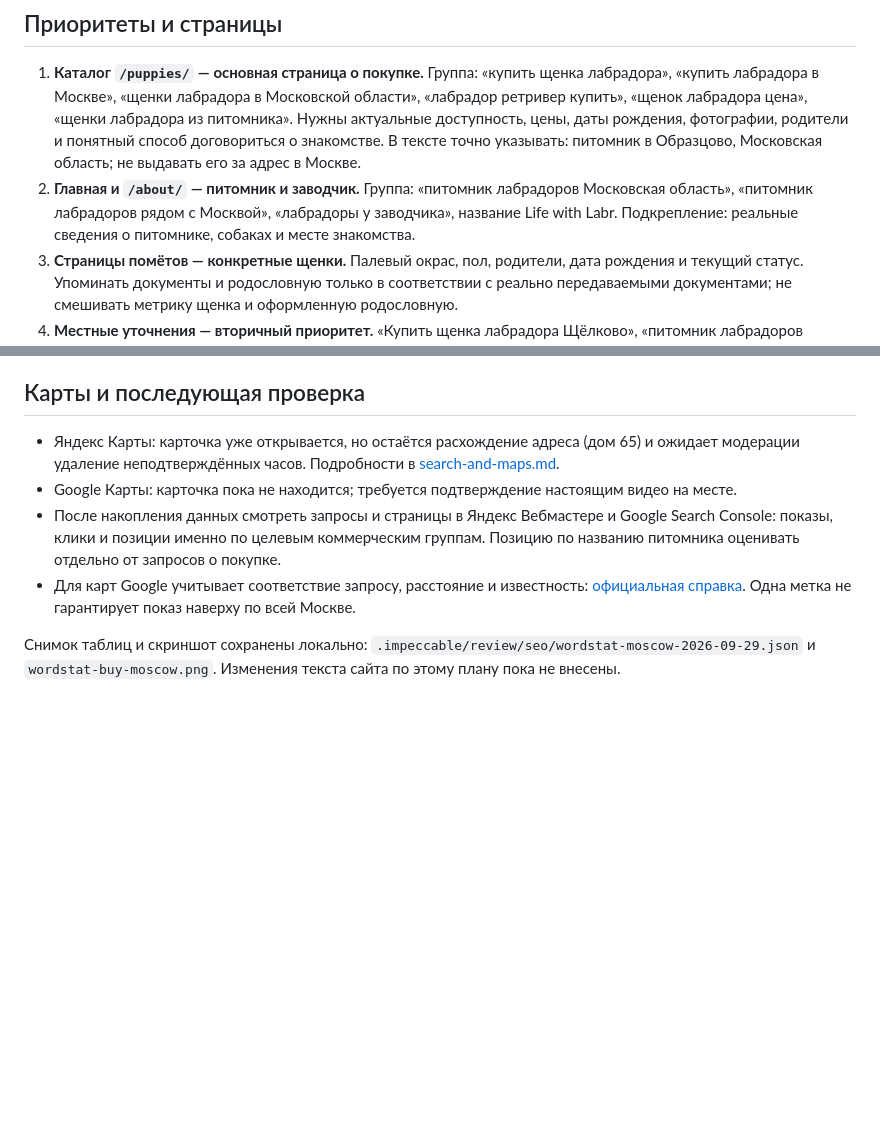
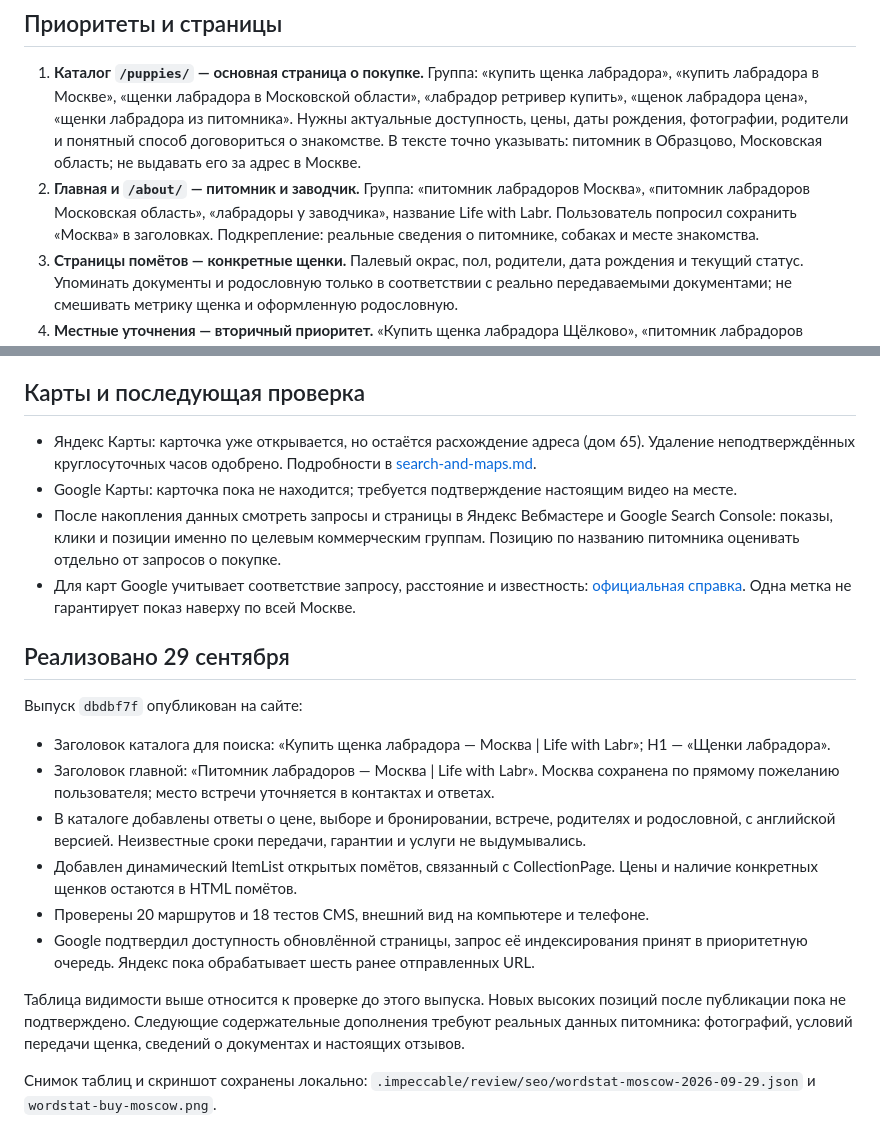
Before and after one commit to projectmed1ag/life-with-labr, a Markdown page: docs/search-keywords.md, 2 parts joined by grey strips. Rendered like a GitHub page; blank space fills up the shorter version.

```diff
--- a/docs/search-keywords.md
+++ b/docs/search-keywords.md
@@ -42,7 +42,7 @@
 ## Приоритеты и страницы
 
 1. **Каталог `/puppies/` — основная страница о покупке.** Группа: «купить щенка лабрадора», «купить лабрадора в Москве», «щенки лабрадора в Московской области», «лабрадор ретривер купить», «щенок лабрадора цена», «щенки лабрадора из питомника». Нужны актуальные доступность, цены, даты рождения, фотографии, родители и понятный способ договориться о знакомстве. В тексте точно указывать: питомник в Образцово, Московская область; не выдавать его за адрес в Москве.
-2. **Главная и `/about/` — питомник и заводчик.** Группа: «питомник лабрадоров Московская область», «питомник лабрадоров рядом с Москвой», «лабрадоры у заводчика», название Life with Labr. Подкрепление: реальные сведения о питомнике, собаках и месте знакомства.
+2. **Главная и `/about/` — питомник и заводчик.** Группа: «питомник лабрадоров Москва», «питомник лабрадоров Московская область», «лабрадоры у заводчика», название Life with Labr. Пользователь попросил сохранить «Москва» в заголовках. Подкрепление: реальные сведения о питомнике, собаках и месте знакомства.
 3. **Страницы помётов — конкретные щенки.** Палевый окрас, пол, родители, дата рождения и текущий статус. Упоминать документы и родословную только в соответствии с реально передаваемыми документами; не смешивать метрику щенка и оформленную родословную.
 4. **Местные уточнения — вторичный приоритет.** «Купить щенка лабрадора Щёлково», «питомник лабрадоров Щёлковский район», варианты с Королёвом, Пушкино и Ивантеевкой. Частотность этих формулировок отдельно не подтверждена. На сайте можно честно объяснить, где находится питомник и как договориться о встрече; не создавать вымышленные филиалы или десятки одинаковых страниц под города.
 
@@ -52,9 +52,22 @@
 
 ## Карты и последующая проверка
 
-- Яндекс Карты: карточка уже открывается, но остаётся расхождение адреса (дом 65) и ожидает модерации удаление неподтверждённых часов. Подробности в [search-and-maps.md](search-and-maps.md).
+- Яндекс Карты: карточка уже открывается, но остаётся расхождение адреса (дом 65). Удаление неподтверждённых круглосуточных часов одобрено. Подробности в [search-and-maps.md](search-and-maps.md).
 - Google Карты: карточка пока не находится; требуется подтверждение настоящим видео на месте.
 - После накопления данных смотреть запросы и страницы в Яндекс Вебмастере и Google Search Console: показы, клики и позиции именно по целевым коммерческим группам. Позицию по названию питомника оценивать отдельно от запросов о покупке.
 - Для карт Google учитывает соответствие запросу, расстояние и известность: [официальная справка](https://support.google.com/business/answer/7091?hl=ru). Одна метка не гарантирует показ наверху по всей Москве.
 
-Снимок таблиц и скриншот сохранены локально: `.impeccable/review/seo/wordstat-moscow-2026-09-29.json` и `wordstat-buy-moscow.png`. Изменения текста сайта по этому плану пока не внесены.
+## Реализовано 29 сентября
+
+Выпуск `dbdbf7f` опубликован на сайте:
+
+- Заголовок каталога для поиска: «Купить щенка лабрадора — Москва | Life with Labr»; H1 — «Щенки лабрадора».
+- Заголовок главной: «Питомник лабрадоров — Москва | Life with Labr». Москва сохранена по прямому пожеланию пользователя; место встречи уточняется в контактах и ответах.
+- В каталоге добавлены ответы о цене, выборе и бронировании, встрече, родителях и родословной, с английской версией. Неизвестные сроки передачи, гарантии и услуги не выдумывались.
+- Добавлен динамический ItemList открытых помётов, связанный с CollectionPage. Цены и наличие конкретных щенков остаются в HTML помётов.
+- Проверены 20 маршрутов и 18 тестов CMS, внешний вид на компьютере и телефоне.
+- Google подтвердил доступность обновлённой страницы, запрос её индексирования принят в приоритетную очередь. Яндекс пока обрабатывает шесть ранее отправленных URL.
+
+Таблица видимости выше относится к проверке до этого выпуска. Новых высоких позиций после публикации пока не подтверждено. Следующие содержательные дополнения требуют реальных данных питомника: фотографий, условий передачи щенка, сведений о документах и настоящих отзывов.
+
+Снимок таблиц и скриншот сохранены локально: `.impeccable/review/seo/wordstat-moscow-2026-09-29.json` и `wordstat-buy-moscow.png`.
```
Also changed, not shown: docs/search-and-maps.md (+15 -8 lines).
